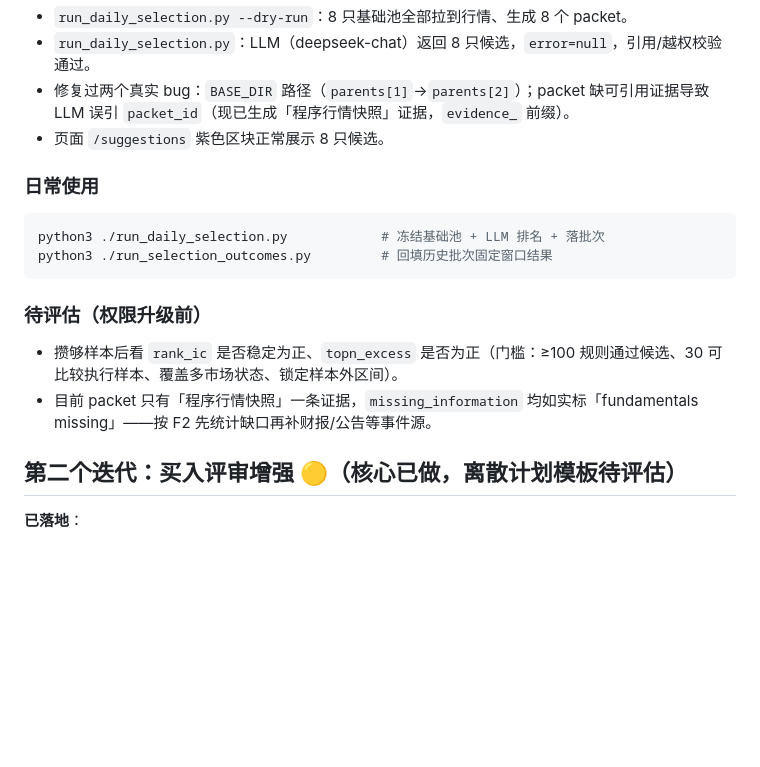
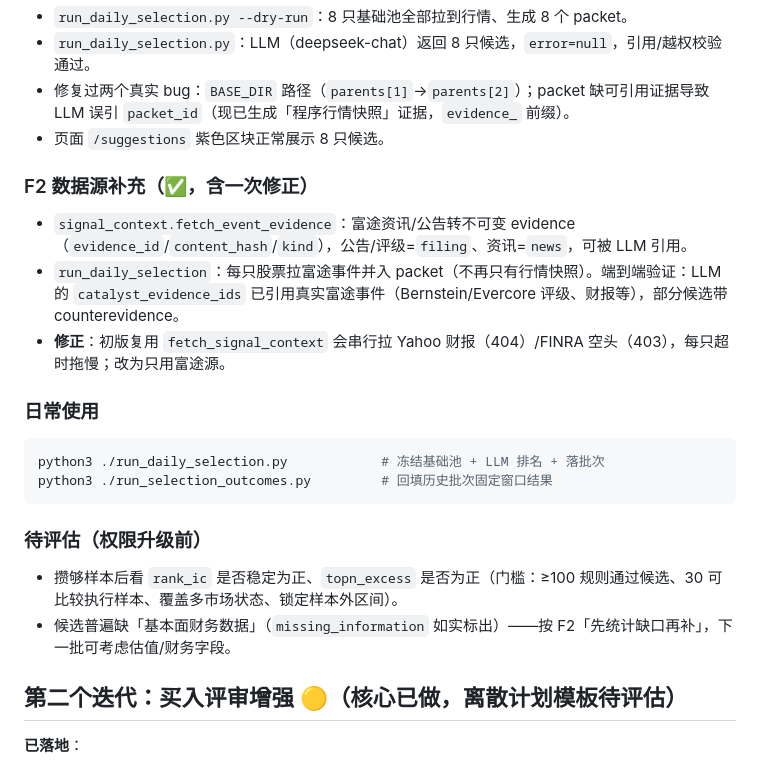
Before and after one commit to imlinklink/quant, a Markdown page: quant_us-main/docs/roadmap-delivery-notes.md, the part around one of its changes. Rendered like a GitHub page; blank space fills up the shorter version.

````diff
--- a/quant_us-main/docs/roadmap-delivery-notes.md
+++ b/quant_us-main/docs/roadmap-delivery-notes.md
@@ -239,6 +239,12 @@ python3 -m pytest tests/unit -q
 - 修复过两个真实 bug：`BASE_DIR` 路径（`parents[1]`→`parents[2]`）；packet 缺可引用证据导致 LLM 误引 `packet_id`（现已生成「程序行情快照」证据，`evidence_` 前缀）。
 - 页面 `/suggestions` 紫色区块正常展示 8 只候选。
 
+### F2 数据源补充（✅，含一次修正）
+
+- `signal_context.fetch_event_evidence`：富途资讯/公告转不可变 evidence（`evidence_id`/`content_hash`/`kind`），公告/评级=`filing`、资讯=`news`，可被 LLM 引用。
+- `run_daily_selection`：每只股票拉富途事件并入 packet（不再只有行情快照）。端到端验证：LLM 的 `catalyst_evidence_ids` 已引用真实富途事件（Bernstein/Evercore 评级、财报等），部分候选带 counterevidence。
+- **修正**：初版复用 `fetch_signal_context` 会串行拉 Yahoo 财报（404）/FINRA 空头（403），每只超时拖慢；改为只用富途源。
+
 ### 日常使用
 
 ```sh
@@ -249,7 +255,7 @@ python3 ./run_selection_outcomes.py         # 回填历史批次固定窗口结
 ### 待评估（权限升级前）
 
 - 攒够样本后看 `rank_ic` 是否稳定为正、`topn_excess` 是否为正（门槛：≥100 规则通过候选、30 可比较执行样本、覆盖多市场状态、锁定样本外区间）。
-- 目前 packet 只有「程序行情快照」一条证据，`missing_information` 均如实标「fundamentals missing」——按 F2 先统计缺口再补财报/公告等事件源。
+- 候选普遍缺「基本面财务数据」（`missing_information` 如实标出）——按 F2「先统计缺口再补」，下一批可考虑估值/财务字段。
 
 ## 第二个迭代：买入评审增强 🟡（核心已做，离散计划模板待评估）
 
````
Also changed, not shown: other parts of quant_us-main/docs/roadmap-delivery-notes.md (+29 -3 lines).
